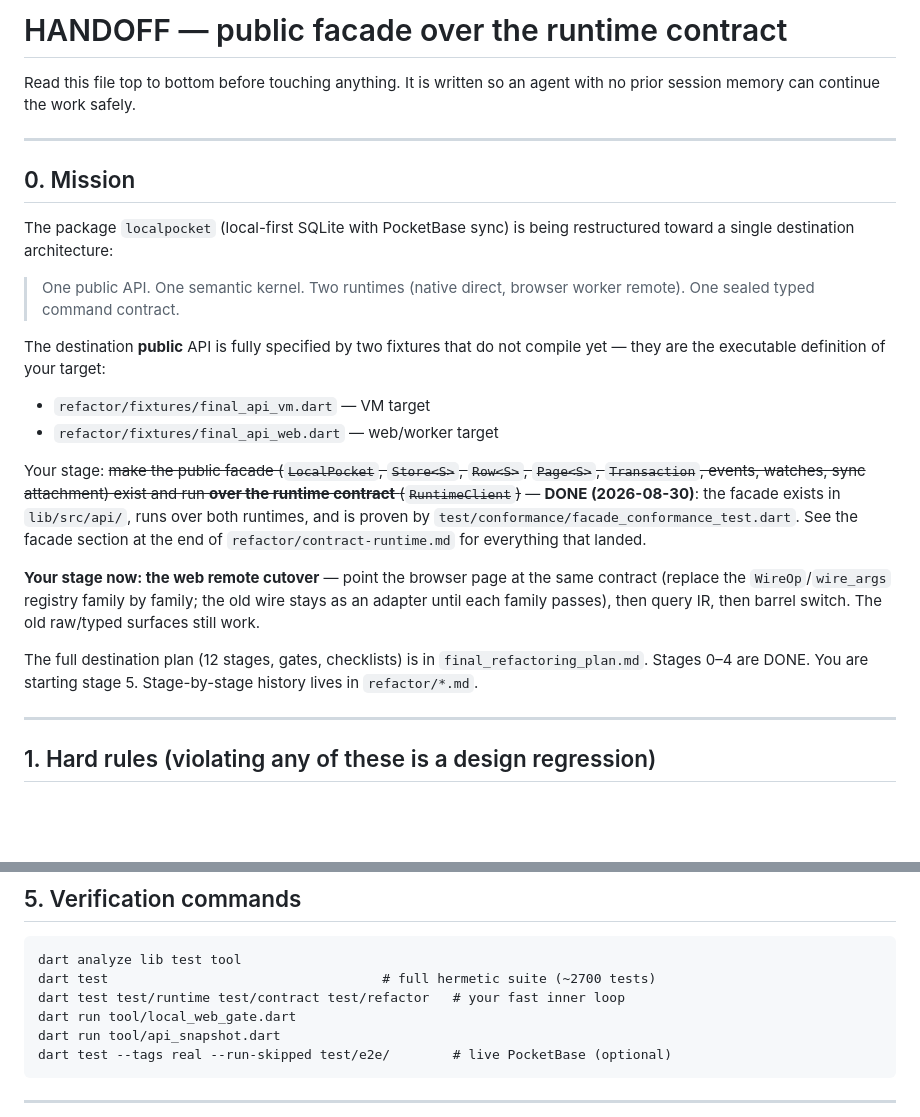
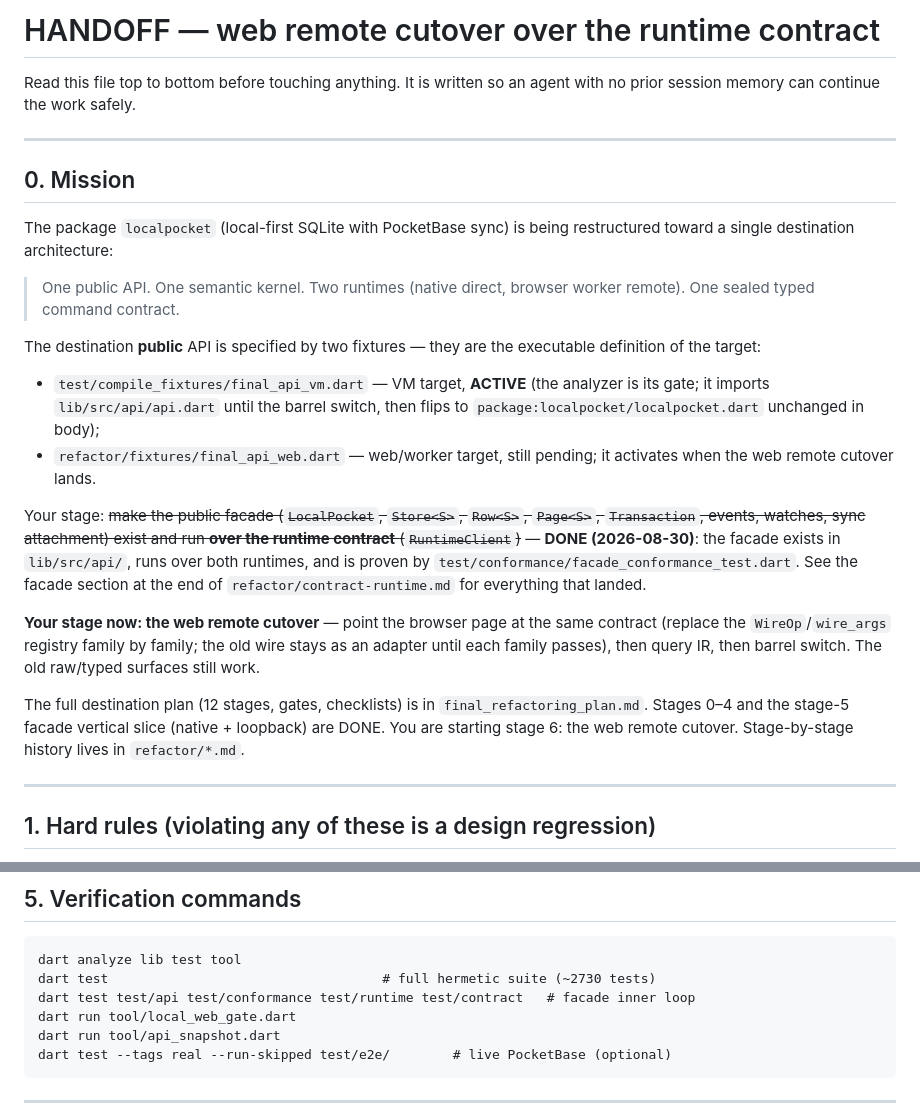
Before and after one commit to elselawi/localpocket, a Markdown page: refactor/HANDOFF.md, 2 parts joined by grey strips. GitHub-like rendering; blank space fills up the shorter version.

Commit message:
docs: point handoff at the web remote cutover stage

````diff
--- a/refactor/HANDOFF.md
+++ b/refactor/HANDOFF.md
@@ -1,4 +1,4 @@
-# HANDOFF — public facade over the runtime contract
+# HANDOFF — web remote cutover over the runtime contract
 
 Read this file top to bottom before touching anything. It is written so an
 agent with no prior session memory can continue the work safely.
@@ -13,11 +13,15 @@ restructured toward a single destination architecture:
 > One public API. One semantic kernel. Two runtimes (native direct, browser
 > worker remote). One sealed typed command contract.
 
-The destination **public** API is fully specified by two fixtures that do not
-compile yet — they are the executable definition of your target:
+The destination **public** API is specified by two fixtures — they are the
+executable definition of the target:
 
-- `refactor/fixtures/final_api_vm.dart` — VM target
-- `refactor/fixtures/final_api_web.dart` — web/worker target
+- `test/compile_fixtures/final_api_vm.dart` — VM target, **ACTIVE** (the
+  analyzer is its gate; it imports `lib/src/api/api.dart` until the barrel
+  switch, then flips to `package:localpocket/localpocket.dart` unchanged in
+  body);
+- `refactor/fixtures/final_api_web.dart` — web/worker target, still pending;
+  it activates when the web remote cutover lands.
 
 Your stage: ~~make the public facade (`LocalPocket`, `Store<S>`, `Row<S>`,
 `Page<S>`, `Transaction`, events, watches, sync attachment) exist and run
@@ -32,8 +36,9 @@ the old wire stays as an adapter until each family passes), then query IR,
 then barrel switch. The old raw/typed surfaces still work.
 
 The full destination plan (12 stages, gates, checklists) is in
-`final_refactoring_plan.md`. Stages 0–4 are DONE. You are starting stage 5.
-Stage-by-stage history lives in `refactor/*.md`.
+`final_refactoring_plan.md`. Stages 0–4 and the stage-5 facade vertical
+slice (native + loopback) are DONE. You are starting stage 6: the web
+remote cutover. Stage-by-stage history lives in `refactor/*.md`.
 
 ---
 
@@ -319,8 +324,8 @@ switch + planning-artifact deletion).
 
 ```
 dart analyze lib test tool
-dart test                                   # full hermetic suite (~2700 tests)
-dart test test/runtime test/contract test/refactor   # your fast inner loop
+dart test                                   # full hermetic suite (~2730 tests)
+dart test test/api test/conformance test/runtime test/contract   # facade inner loop
 dart run tool/local_web_gate.dart
 dart run tool/api_snapshot.dart
 dart test --tags real --run-skipped test/e2e/        # live PocketBase (optional)
````
